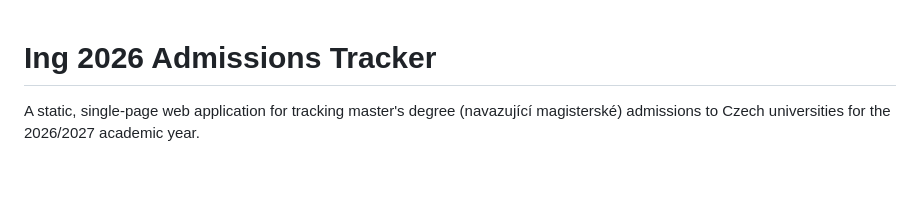
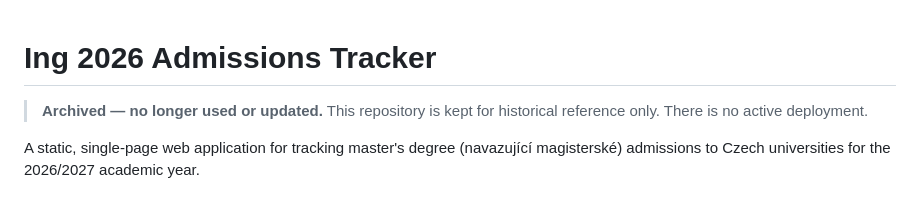
Before and after one commit to vojtechzicha/engineer-tracker, a Markdown page: README.md, the part around the change. Drawn GitHub-style; blank space fills up the shorter version.

Commit message:
Mark repository as archived/no longer maintained
Co-Authored-By: Claude Opus 4.7 <noreply@anthropic.com>

```diff
--- a/README.md
+++ b/README.md
@@ -1,4 +1,6 @@
 # Ing 2026 Admissions Tracker
+
+> **Archived — no longer used or updated.** This repository is kept for historical reference only. There is no active deployment.
 
 A static, single-page web application for tracking master's degree (navazující magisterské) admissions to Czech universities for the 2026/2027 academic year.
 
```
